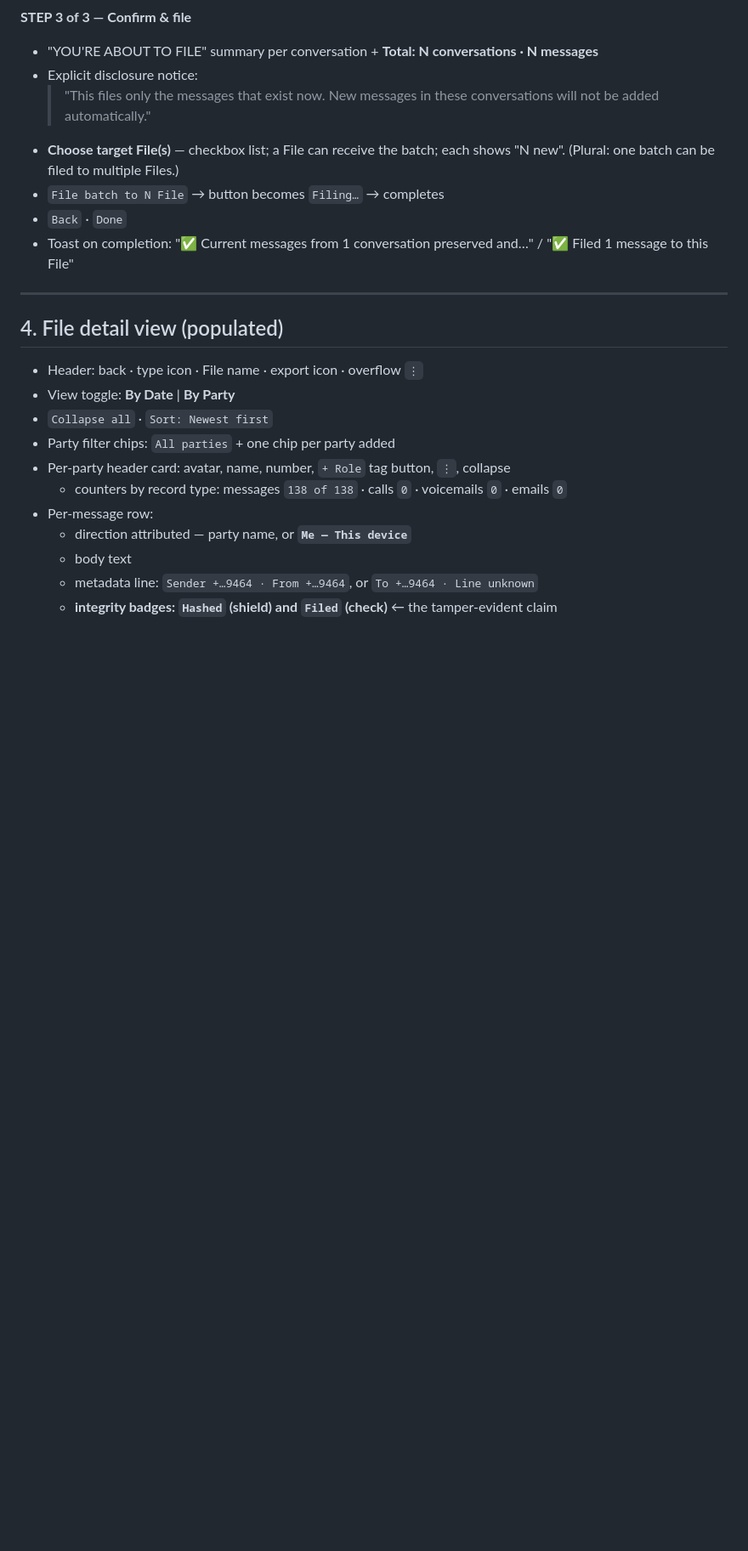
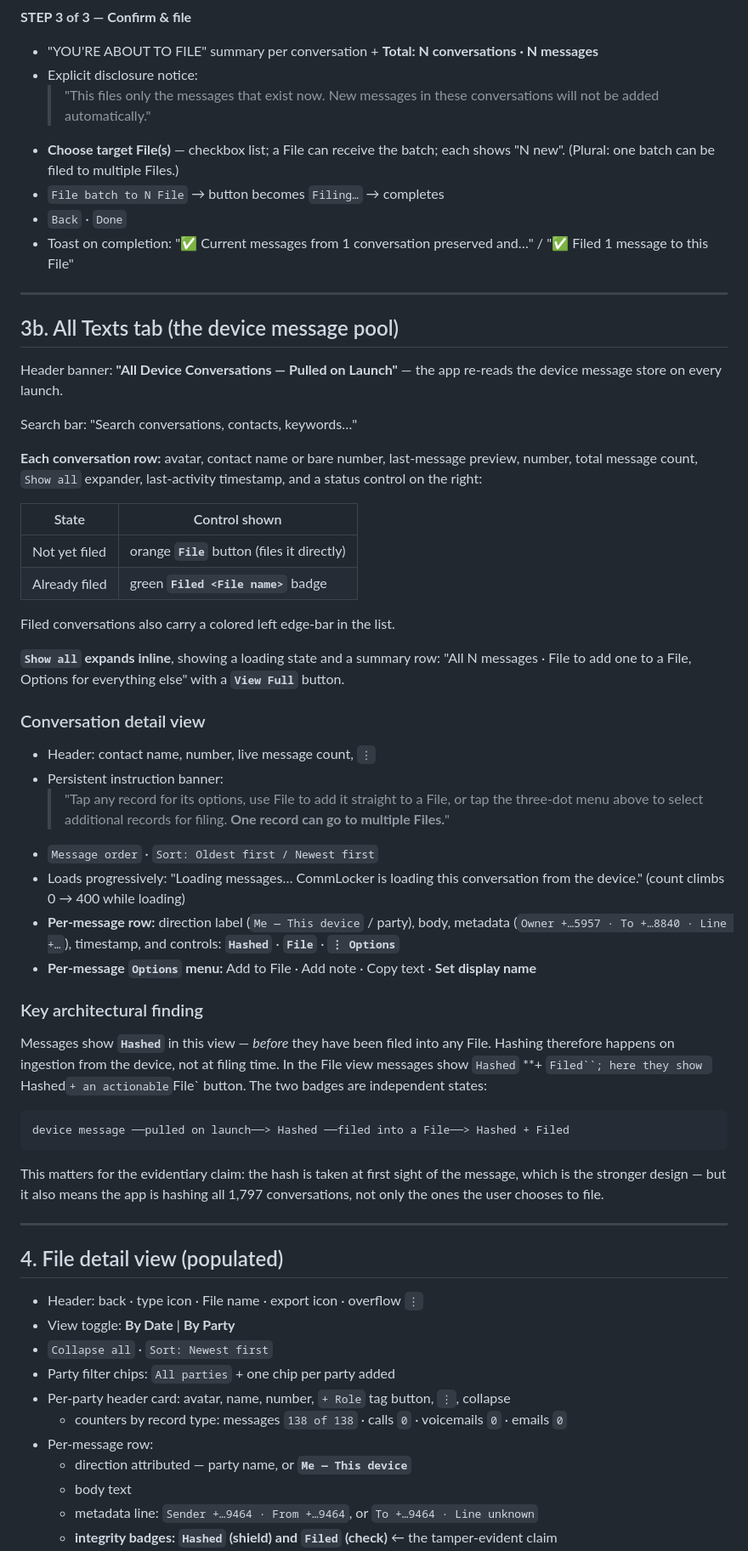
Before and after one commit to CoachCotner/Recalltext, a Markdown page: analysis/commlocker-workflow.md, the part around one of its changes. Shown at 85% size. Drawn GitHub-style; blank space fills up the shorter version.

Commit message:
Map All Texts tab and conversation detail view
Adds the device message pool, its filed/unfiled states, the per-message
options menu, and the finding that hashing occurs at ingestion rather
than at filing time.

````diff
--- a/analysis/commlocker-workflow.md
+++ b/analysis/commlocker-workflow.md
@@ -104,6 +104,62 @@ File detail (empty: "No records yet")
 
 ---
 
+## 3b. All Texts tab  (the device message pool)
+
+Header banner: **"All Device Conversations — Pulled on Launch"** — the app
+re-reads the device message store on every launch.
+
+Search bar: "Search conversations, contacts, keywords…"
+
+**Each conversation row:** avatar, contact name or bare number, last-message
+preview, number, total message count, `Show all` expander, last-activity
+timestamp, and a status control on the right:
+
+| State | Control shown |
+|---|---|
+| Not yet filed | orange **`File`** button (files it directly) |
+| Already filed | green **`Filed <File name>`** badge |
+
+Filed conversations also carry a colored left edge-bar in the list.
+
+**`Show all` expands inline**, showing a loading state and a summary row:
+"All N messages · File to add one to a File, Options for everything else"
+with a **`View Full`** button.
+
+### Conversation detail view
+
+- Header: contact name, number, live message count, `⋮`
+- Persistent instruction banner:
+  > "Tap any record for its options, use File to add it straight to a File, or tap
+  > the three-dot menu above to select additional records for filing.
+  > **One record can go to multiple Files.**"
+- `Message order` · `Sort: Oldest first / Newest first`
+- Loads progressively: "Loading messages… CommLocker is loading this conversation
+  from the device." (count climbs 0 → 400 while loading)
+- **Per-message row:** direction label (`Me — This device` / party), body,
+  metadata (`Owner +…5957 · To +…8840 · Line +…`), timestamp, and controls:
+  **`Hashed`** · **`File`** · **`⋮ Options`**
+- **Per-message `Options` menu:** Add to File · Add note · Copy text ·
+  **Set display name**
+
+### Key architectural finding
+
+Messages show **`Hashed`** in this view — *before* they have been filed into any
+File. Hashing therefore happens on ingestion from the device, not at filing time.
+In the File view messages show `Hashed` **+ `Filed``; here they show `Hashed` +
+an actionable `File` button. The two badges are independent states:
+
+```
+device message ──pulled on launch──> Hashed ──filed into a File──> Hashed + Filed
+```
+
+This matters for the evidentiary claim: the hash is taken at first sight of the
+message, which is the stronger design — but it also means the app is hashing all
+1,797 conversations, not only the ones the user chooses to file.
+
+
+---
+
 ## 4. File detail view (populated)
 
 - Header: back · type icon · File name · export icon · overflow `⋮`
````
Also changed, not shown: other parts of analysis/commlocker-workflow.md (+14 -3 lines).
